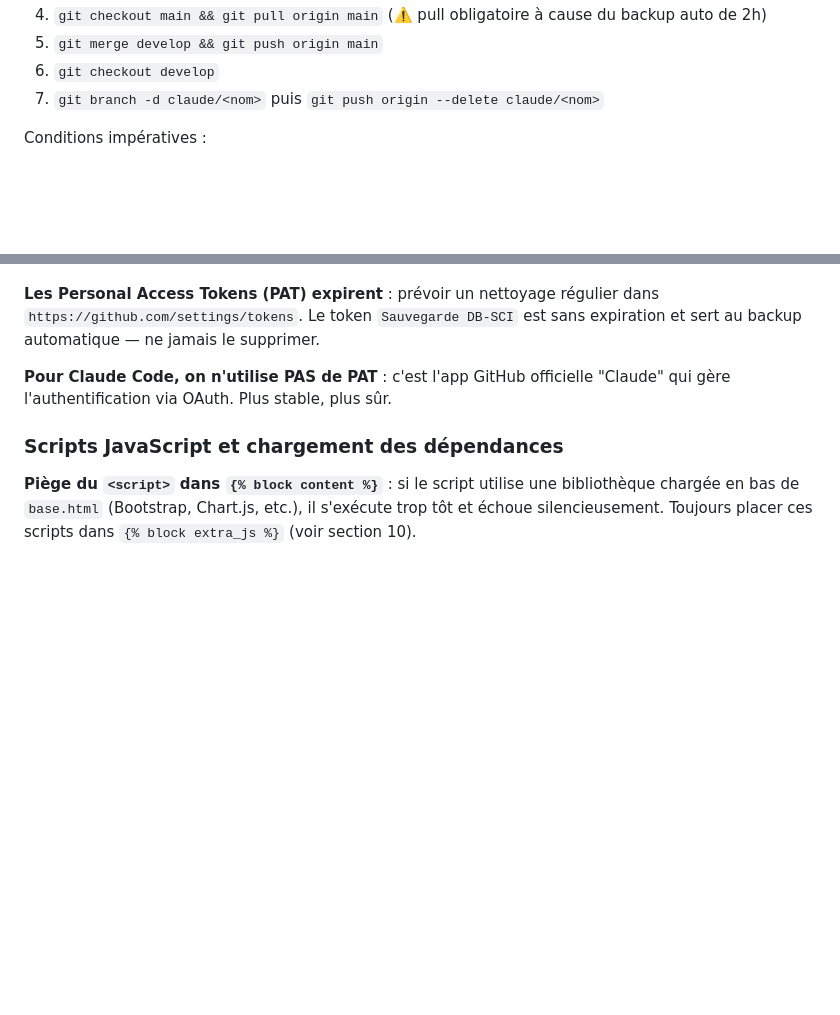
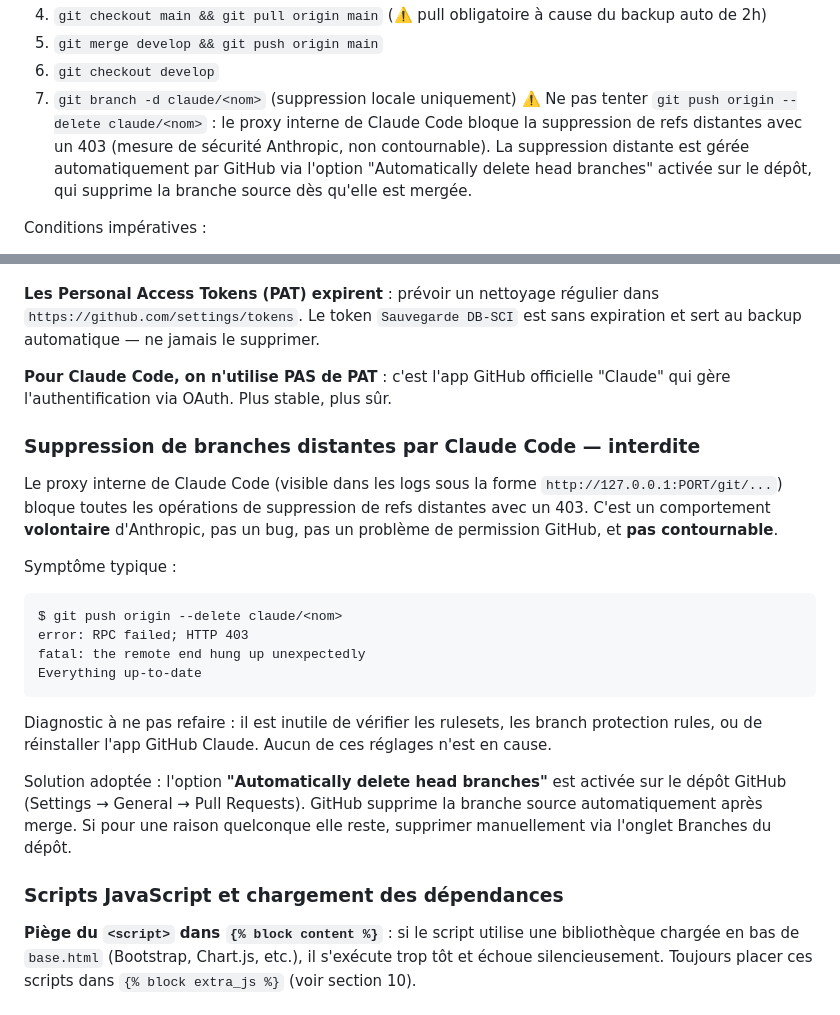
Before and after one commit to DavidBenloulou/gestion-locative, a Markdown page: CLAUDE.md, 2 parts joined by grey strips. Drawn GitHub-style; blank space fills up the shorter version.

Commit message:
Doc: workflow étape 7 + bloc piège suppression branche distante

````diff
--- a/CLAUDE.md
+++ b/CLAUDE.md
@@ -75,7 +75,8 @@ Cette séquence s'applique partout (LOCAL comme CLOUD), sans redemander confirma
 4. `git checkout main && git pull origin main` (⚠️ pull obligatoire à cause du backup auto de 2h)
 5. `git merge develop && git push origin main`
 6. `git checkout develop`
-7. `git branch -d claude/<nom>` puis `git push origin --delete claude/<nom>`
+7. `git branch -d claude/<nom>` (suppression locale uniquement)
+   ⚠️ Ne pas tenter `git push origin --delete claude/<nom>` : le proxy interne de Claude Code bloque la suppression de refs distantes avec un 403 (mesure de sécurité Anthropic, non contournable). La suppression distante est gérée automatiquement par GitHub via l'option "Automatically delete head branches" activée sur le dépôt, qui supprime la branche source dès qu'elle est mergée.
 
 Conditions impératives :
 - Affiche la sortie de chaque commande au fur et à mesure
@@ -515,6 +516,23 @@ git push origin --delete nom-de-branche
 
 **Pour Claude Code, on n'utilise PAS de PAT** : c'est l'app GitHub officielle "Claude" qui gère l'authentification via OAuth. Plus stable, plus sûr.
 
+### Suppression de branches distantes par Claude Code — interdite
+
+Le proxy interne de Claude Code (visible dans les logs sous la forme `http://127.0.0.1:PORT/git/...`) bloque toutes les opérations de suppression de refs distantes avec un 403. C'est un comportement **volontaire** d'Anthropic, pas un bug, pas un problème de permission GitHub, et **pas contournable**.
+
+Symptôme typique :
+
+```
+$ git push origin --delete claude/<nom>
+error: RPC failed; HTTP 403
+fatal: the remote end hung up unexpectedly
+Everything up-to-date
+```
+
+Diagnostic à ne pas refaire : il est inutile de vérifier les rulesets, les branch protection rules, ou de réinstaller l'app GitHub Claude. Aucun de ces réglages n'est en cause.
+
+Solution adoptée : l'option **"Automatically delete head branches"** est activée sur le dépôt GitHub (Settings → General → Pull Requests). GitHub supprime la branche source automatiquement après merge. Si pour une raison quelconque elle reste, supprimer manuellement via l'onglet Branches du dépôt.
+
 ### Scripts JavaScript et chargement des dépendances
 
 **Piège du `<script>` dans `{% block content %}`** : si le script utilise une bibliothèque chargée en bas de `base.html` (Bootstrap, Chart.js, etc.), il s'exécute trop tôt et échoue silencieusement. Toujours placer ces scripts dans `{% block extra_js %}` (voir section 10).
````
